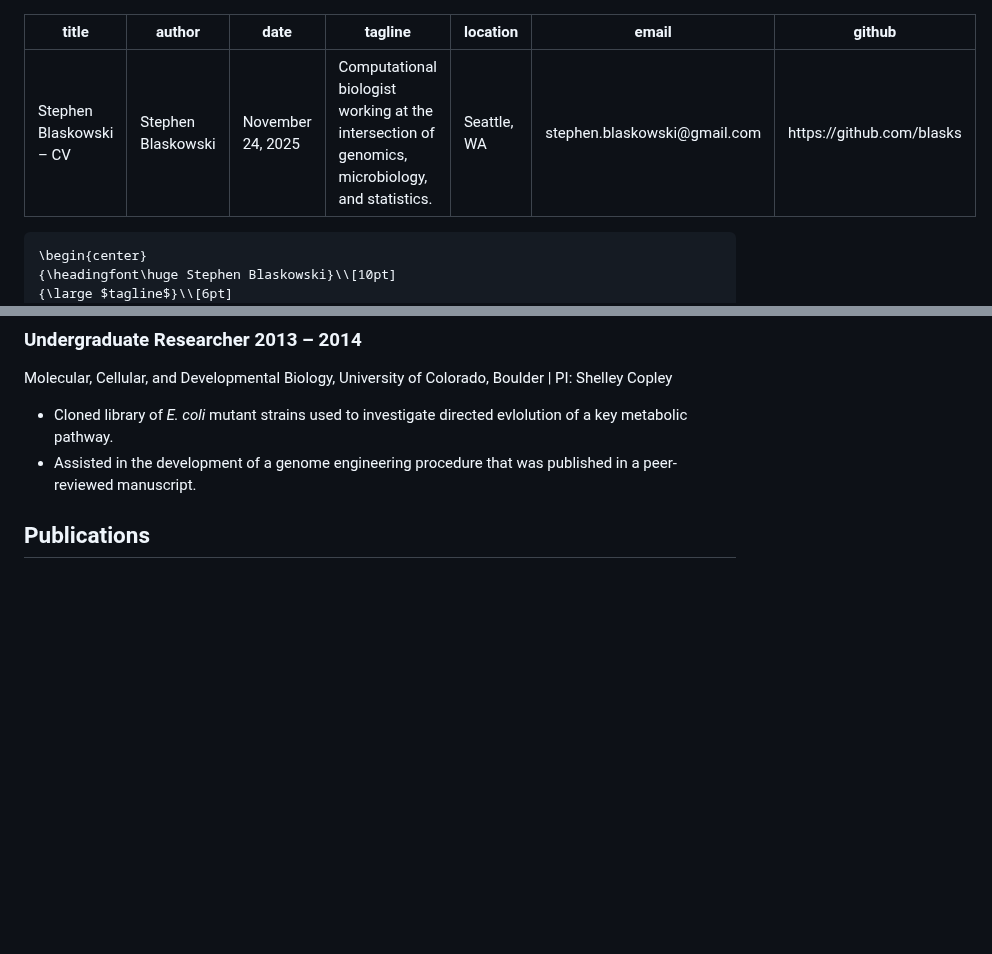
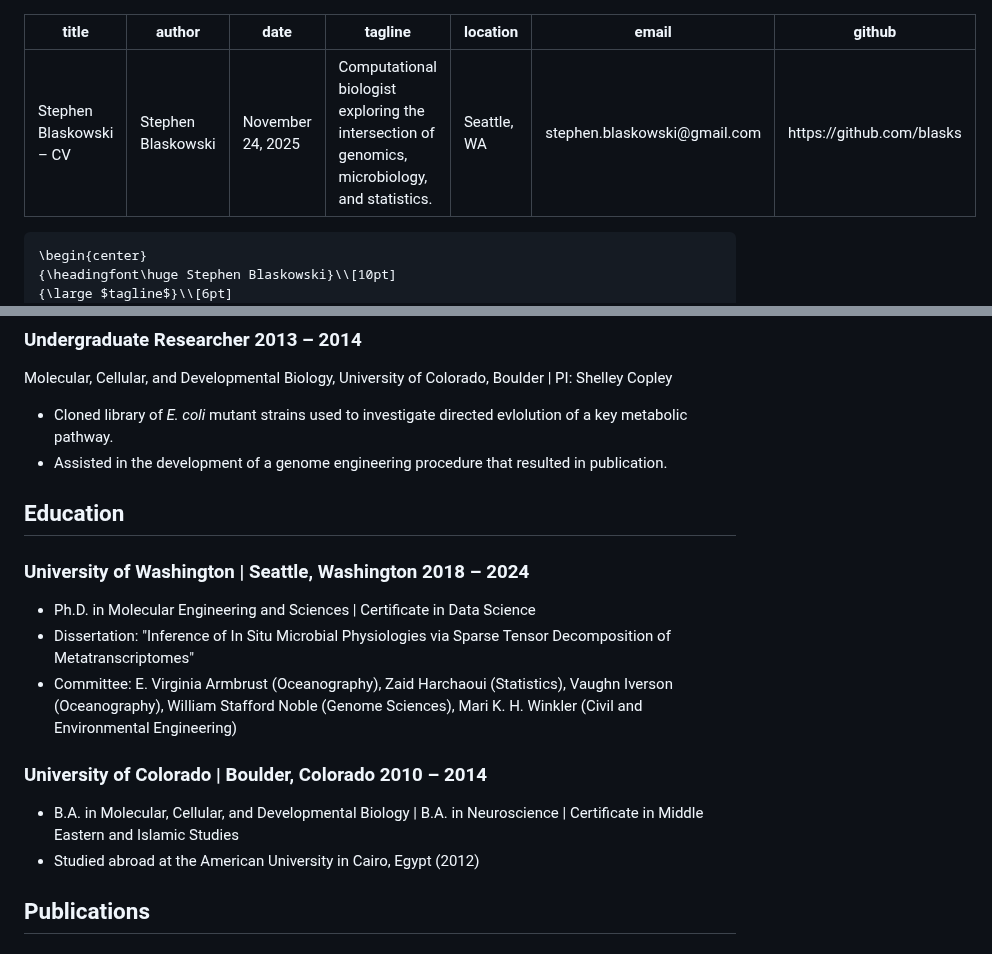
Before and after one commit to blasks/blasks.github.io, a Markdown page: cv/cv.md, 2 parts joined by grey strips. Drawn GitHub-style; blank space fills up the shorter version.

```diff
--- a/cv/cv.md
+++ b/cv/cv.md
@@ -2,7 +2,7 @@
 title: "Stephen Blaskowski – CV"
 author: "Stephen Blaskowski"
 date: "November 24, 2025"
-tagline: "Computational biologist working at the intersection of genomics, microbiology, and statistics."
+tagline: "Computational biologist exploring the intersection of genomics, microbiology, and statistics."
 location: "Seattle, WA"
 email: "stephen.blaskowski@gmail.com"
 github: "https://github.com/blasks"
@@ -85,7 +71,23 @@ github: "https://github.com/blasks"
 <location> Molecular, Cellular, and Developmental Biology, University of Colorado, Boulder </location> | PI: Shelley Copley
 
 - Cloned library of _E. coli_ mutant strains used to investigate directed evlolution of a key metabolic pathway.
-- Assisted in the development of a genome engineering procedure that was published in a peer-reviewed manuscript.
+- Assisted in the development of a genome engineering procedure that resulted in publication.
+
+
+
+## Education
+
+### University of Washington | <location> Seattle, Washington </location> <time> 2018 – 2024 </time>
+
+- Ph.D. in Molecular Engineering and Sciences | Certificate in Data Science
+- Dissertation: "Inference of In Situ Microbial Physiologies via Sparse Tensor Decomposition of Metatranscriptomes"
+- Committee: E. Virginia Armbrust (Oceanography), Zaid Harchaoui (Statistics), Vaughn Iverson (Oceanography), William Stafford Noble (Genome Sciences), Mari K. H. Winkler (Civil and Environmental Engineering)
+
+### University of Colorado | <location> Boulder, Colorado </location> <time> 2010 – 2014 </time>
+
+- B.A. in Molecular, Cellular, and Developmental Biology | B.A. in Neuroscience | Certificate in Middle Eastern and Islamic Studies
+- Studied abroad at the American University in Cairo, Egypt (2012)
+
 
 
 
```
Also changed, not shown: other parts of cv/cv.md (+10 -19 lines).
